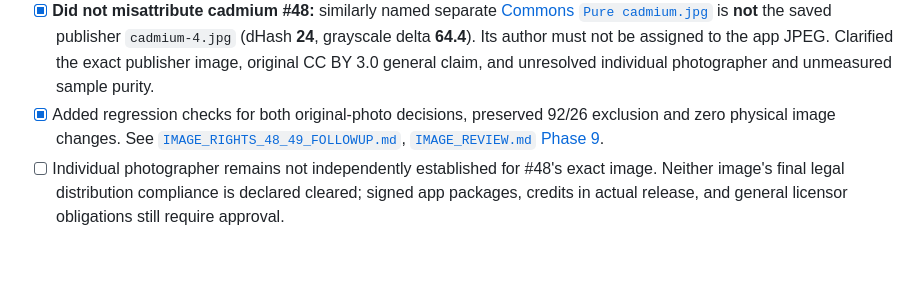
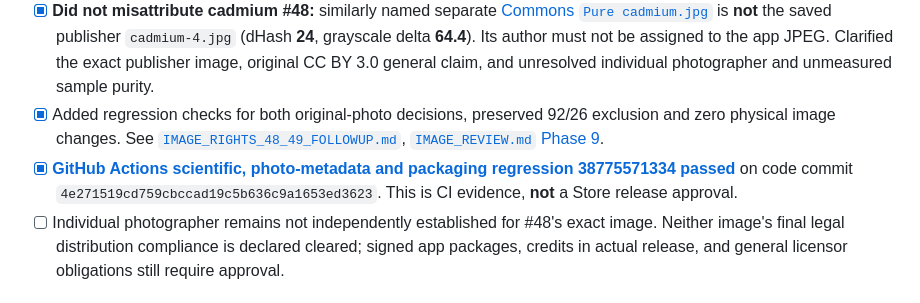
Before and after one commit to comctx/Periodic-Table-Explorer, a Markdown page: audit/MASTER_AUDIT_RECORD.md, the part around the change. GitHub-like rendering; blank space fills up the shorter version.

Commit message:
Record completed successful science-and-image regression in photo rights master record

```diff
--- a/audit/MASTER_AUDIT_RECORD.md
+++ b/audit/MASTER_AUDIT_RECORD.md
@@ -236,6 +236,7 @@ Sources: [`SCIENCE_AUDIT.md`](SCIENCE_AUDIT.md), [`check-data.mjs`](check-data.m
 - [x] Verified independent Commons original for **indium #49**, [`Liquid-indium.jpg`](https://commons.wikimedia.org/wiki/File:Liquid-indium.jpg), photographer **Jurii**, source date **10 August 2009**, CC BY 3.0. Read-only original-to-local image test [**38775178783 (success)**](https://github.com/comctx/Periodic-Table-Explorer/actions/runs/38775178783) found **dHash 0 / grayscale 0.1**, both local and Commons 856 × 856. Updated exact Commons file link and explicit author credit in live **audit-branch** photo catalog.
 - [x] **Did not misattribute cadmium #48:** similarly named separate [Commons `Pure cadmium.jpg`](https://commons.wikimedia.org/wiki/File:Pure_cadmium.jpg) is **not** the saved publisher `cadmium-4.jpg` (dHash **24**, grayscale delta **64.4**). Its author must not be assigned to the app JPEG. Clarified the exact publisher image, original CC BY 3.0 general claim, and unresolved individual photographer and unmeasured sample purity.
 - [x] Added regression checks for both original-photo decisions, preserved 92/26 exclusion and zero physical image changes. See [`IMAGE_RIGHTS_48_49_FOLLOWUP.md`](IMAGE_RIGHTS_48_49_FOLLOWUP.md), [`IMAGE_REVIEW.md` Phase 9](IMAGE_REVIEW.md).
+- [x] [**GitHub Actions scientific, photo-metadata and packaging regression 38775571334 passed**](https://github.com/comctx/Periodic-Table-Explorer/actions/runs/38775571334) on code commit `4e271519cd759cbccad19c5b636c9a1653ed3623`. This is CI evidence, **not** a Store release approval.
 - [ ] Individual photographer remains not independently established for #48's exact image. Neither image's final legal distribution compliance is declared cleared; signed app packages, credits in actual release, and general licensor obligations still require approval.
 
 ## 5. Remaining release gates — exact next work only
```
